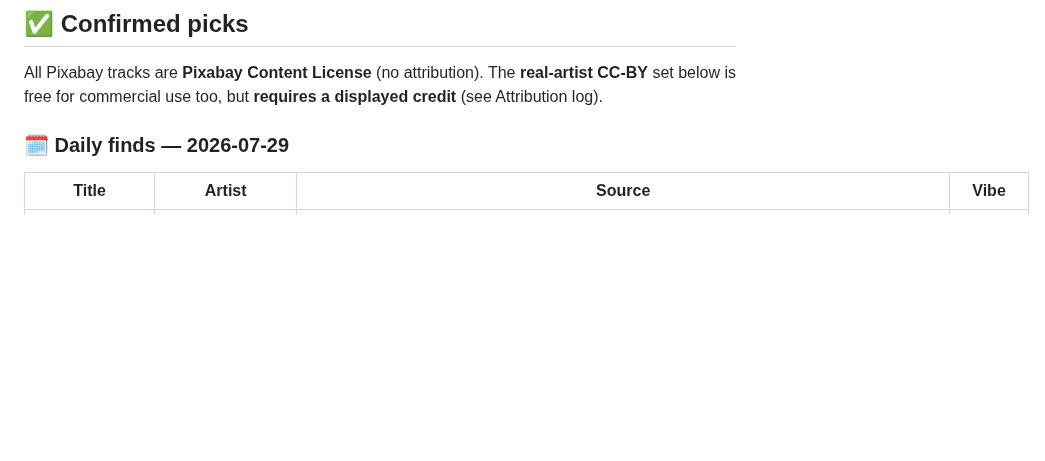
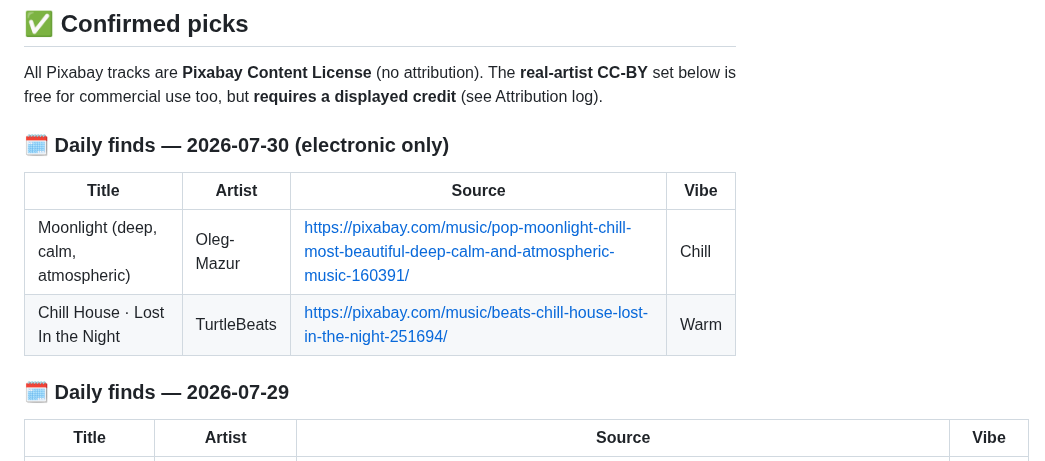
Before and after one commit to akinaykenar-design/restaurant-music, a Markdown page: TRACKLIST.md, the part around the change. GitHub-like rendering; blank space fills up the shorter version.

Commit message:
Daily finds 2026-07-30: 2 electronic chill-house tracks (quality over quantity)
Co-Authored-By: Claude Opus 4.8 <noreply@anthropic.com>
Claude-Session: https://claude.ai/code/session_01Auu5FtnEi8f2oCRFmBoX6D

```diff
--- a/TRACKLIST.md
+++ b/TRACKLIST.md
@@ -278,6 +278,13 @@ Search-only (profile URL not confirmable — search the name on Pixabay Music):
 All Pixabay tracks are **Pixabay Content License** (no attribution). The
 **real-artist CC-BY** set below is free for commercial use too, but **requires a
 displayed credit** (see Attribution log).
+
+### 🗓️ Daily finds — 2026-07-30 (electronic only)
+
+| Title | Artist | Source | Vibe |
+|---|---|---|---|
+| Moonlight (deep, calm, atmospheric) | Oleg-Mazur | https://pixabay.com/music/pop-moonlight-chill-most-beautiful-deep-calm-and-atmospheric-music-160391/ | Chill |
+| Chill House · Lost In the Night | TurtleBeats | https://pixabay.com/music/beats-chill-house-lost-in-the-night-251694/ | Warm |
 
 ### 🗓️ Daily finds — 2026-07-29
 
```
